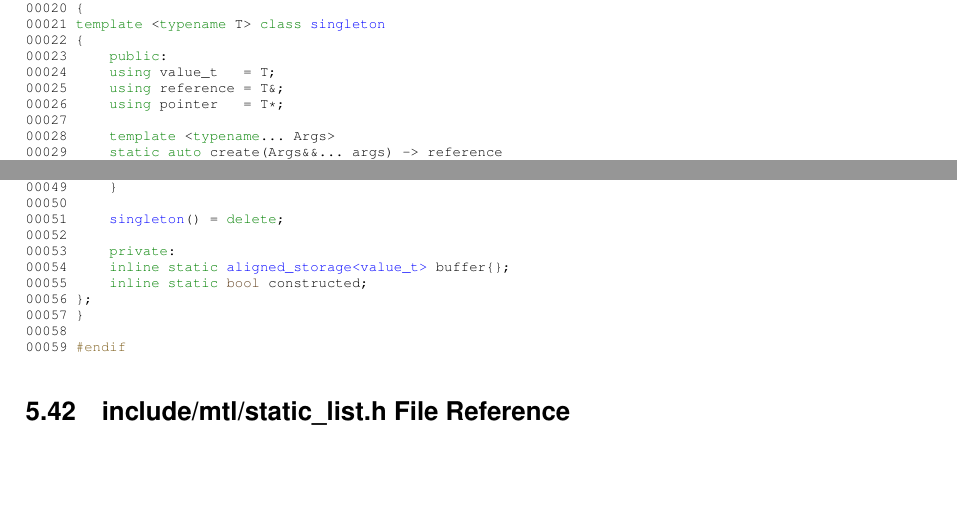
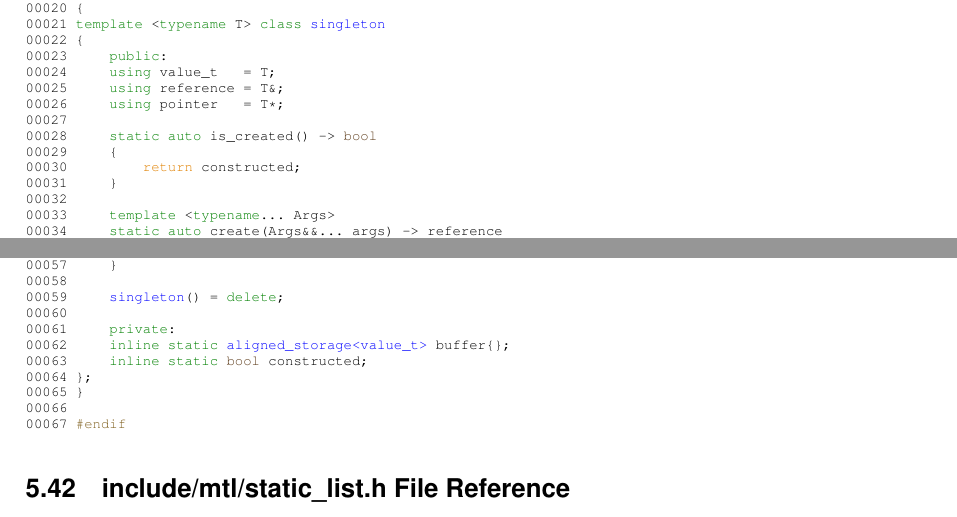
Before and after one commit to Marine-Telematics/mtl, a LaTeX book (docs/latex/refman.tex, which reads docs/latex/singleton_8h_source.tex): two parts of pages 76 and 77 of 90, joined at a grey line, cut so that both start at the same text, the shorter picture padded with empty space. Compiled offline with pdfLaTeX.

Commit message:
Auto-generate Doxygen documentation

```diff
--- a/docs/latex/singleton_8h_source.tex
+++ b/docs/latex/singleton_8h_source.tex
@@ -21,6 +21,9 @@
 \DoxyCodeLine{00025\ \ \ \ \ \textcolor{keyword}{using\ }reference\ =\ T\&;}
 \DoxyCodeLine{00026\ \ \ \ \ \textcolor{keyword}{using\ }pointer\ \ \ =\ T*;}
 \DoxyCodeLine{00027\ }
-\DoxyCodeLine{00028\ \ \ \ \ \textcolor{keyword}{template}\ <\textcolor{keyword}{typename}...\ Args>}
-\DoxyCodeLine{00029\ \ \ \ \ \textcolor{keyword}{static}\ \textcolor{keyword}{auto}\ create(Args\&\&...\ args)\ -\/>\ reference}
-\DoxyCodeLine{00030\ \ \ \ \ \{}
+\DoxyCodeLine{00028\ \ \ \ \ \textcolor{keyword}{static}\ \textcolor{keyword}{auto}\ is\_created()\ -\/>\ \textcolor{keywordtype}{bool}}
+\DoxyCodeLine{00029\ \ \ \ \ \{}
+\DoxyCodeLine{00030\ \ \ \ \ \ \ \ \ \textcolor{keywordflow}{return}\ constructed;}
+\DoxyCodeLine{00031\ \ \ \ \ \}}
+\DoxyCodeLine{00032\ }
+\DoxyCodeLine{00033\ \ \ \ \ \textcolor{keyword}{template}\ <\textcolor{keyword}{typename}...\ Args>}
@@ -44,10 +37,0 @@
-\DoxyCodeLine{00048\ \ \ \ \ \ \ \ \ \}}
-\DoxyCodeLine{00049\ \ \ \ \ \}}
-\DoxyCodeLine{00050\ }
-\DoxyCodeLine{00051\ \ \ \ \ \mbox{\hyperlink{classmtl_1_1singleton}{singleton}}()\ =\ \textcolor{keyword}{delete};}
-\DoxyCodeLine{00052\ }
-\DoxyCodeLine{00053\ \ \ \ \ \textcolor{keyword}{private}:}
-\DoxyCodeLine{00054\ \ \ \ \ \textcolor{keyword}{inline}\ \textcolor{keyword}{static}\ \mbox{\hyperlink{classmtl_1_1aligned__storage}{aligned\_storage<value\_t>}}\ buffer\{\};}
-\DoxyCodeLine{00055\ \ \ \ \ \textcolor{keyword}{inline}\ \textcolor{keyword}{static}\ \textcolor{keywordtype}{bool}\ constructed;}
-\DoxyCodeLine{00056\ \};}
-\DoxyCodeLine{00057\ \}}
@@ -54,4 +52,14 @@
+\DoxyCodeLine{00056\ \ \ \ \ \ \ \ \ \}}
+\DoxyCodeLine{00057\ \ \ \ \ \}}
 \DoxyCodeLine{00058\ }
-\DoxyCodeLine{00059\ \textcolor{preprocessor}{\#endif}}
+\DoxyCodeLine{00059\ \ \ \ \ \mbox{\hyperlink{classmtl_1_1singleton}{singleton}}()\ =\ \textcolor{keyword}{delete};}
+\DoxyCodeLine{00060\ }
+\DoxyCodeLine{00061\ \ \ \ \ \textcolor{keyword}{private}:}
+\DoxyCodeLine{00062\ \ \ \ \ \textcolor{keyword}{inline}\ \textcolor{keyword}{static}\ \mbox{\hyperlink{classmtl_1_1aligned__storage}{aligned\_storage<value\_t>}}\ buffer\{\};}
+\DoxyCodeLine{00063\ \ \ \ \ \textcolor{keyword}{inline}\ \textcolor{keyword}{static}\ \textcolor{keywordtype}{bool}\ constructed;}
+\DoxyCodeLine{00064\ \};}
+\DoxyCodeLine{00065\ \}}
+\DoxyCodeLine{00066\ }
+\DoxyCodeLine{00067\ \textcolor{preprocessor}{\#endif}}
 
 \end{DoxyCode}
```
Also changed, not shown: docs/latex/classmtl_1_1singleton.tex (+3 -0 lines), docs/latex/function_8h.tex (+1 -2 lines), docs/latex/singleton_8h_source.tex (37 more changed lines), 3 other files.
